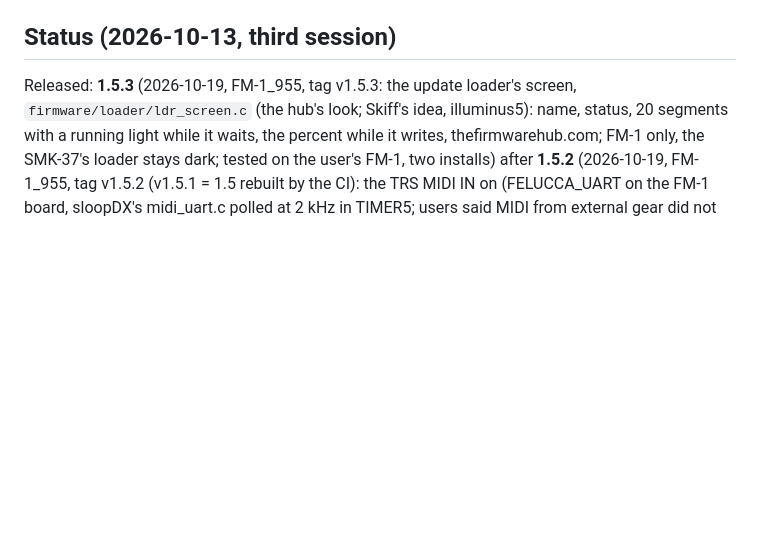
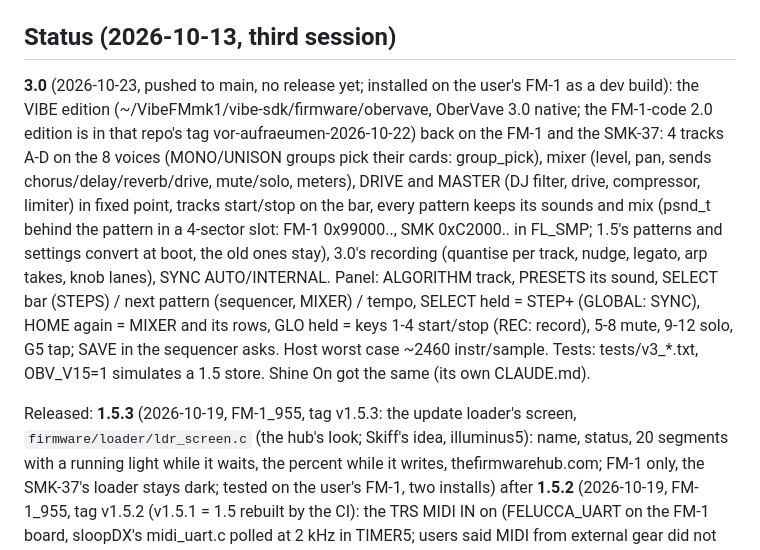
Before and after one commit to DeadActive/obervave, a Markdown page: CLAUDE.md, the part around the change. Drawn GitHub-style; blank space fills up the shorter version.

Commit message:
CLAUDE.md: the 3.0 status
Co-Authored-By: Claude Opus 5.5 <noreply@anthropic.com>

```diff
--- a/CLAUDE.md
+++ b/CLAUDE.md
@@ -127,6 +127,19 @@ GPL-3.0. Identity `FM-1_95N`. Name by the user ("OberVave": Ober... + M-VAVE).
 
 ## Status (2026-10-13, third session)
 
+**3.0** (2026-10-23, pushed to main, no release yet; installed on the user's FM-1 as a dev build): the VIBE edition
+(~/VibeFMmk1/vibe-sdk/firmware/obervave, OberVave 3.0 native; the FM-1-code 2.0 edition is in that repo's tag
+vor-aufraeumen-2026-10-22) back on the FM-1 and the SMK-37: 4 tracks A-D on the 8 voices (MONO/UNISON groups pick their
+cards: group_pick), mixer (level, pan, sends chorus/delay/reverb/drive, mute/solo, meters), DRIVE and MASTER (DJ
+filter, drive, compressor, limiter) in fixed point, tracks start/stop on the bar, every pattern keeps its sounds and
+mix (psnd_t behind the pattern in a 4-sector slot: FM-1 0x99000.., SMK 0xC2000.. in FL_SMP; 1.5's patterns and
+settings convert at boot, the old ones stay), 3.0's recording (quantise per track, nudge, legato, arp takes, knob
+lanes), SYNC AUTO/INTERNAL. Panel: ALGORITHM track, PRESETS its sound, SELECT bar (STEPS) / next pattern (sequencer,
+MIXER) / tempo, SELECT held = STEP+ (GLOBAL: SYNC), HOME again = MIXER and its rows, GLO held = keys 1-4 start/stop
+(REC: record), 5-8 mute, 9-12 solo, G5 tap; SAVE in the sequencer asks. Host worst case ~2460 instr/sample. Tests:
+tests/v3_*.txt, OBV_V15=1 simulates a 1.5 store. Shine On got the same (its own CLAUDE.md).
+
+
 Released: **1.5.3** (2026-10-19, FM-1_955, tag v1.5.3: the update loader's screen, `firmware/loader/ldr_screen.c` (the hub's look; Skiff's idea, illuminus5): name, status, 20 segments with a running light while it waits, the percent while it writes, thefirmwarehub.com; FM-1 only, the SMK-37's loader stays dark; tested on the user's FM-1, two installs) after **1.5.2** (2026-10-19, FM-1_955, tag v1.5.2 (v1.5.1 = 1.5 rebuilt by the CI): the TRS MIDI IN on (FELUCCA_UART on the FM-1 board, sloopDX's
 midi_uart.c polled at 2 kHz in TIMER5; users said MIDI from external gear did not work), the keys send on the set
 channel (`MIDI_OUT_CH`); installed on the user's FM-1, USB-MIDI and a second update fine, the jack itself not tried here;
```
